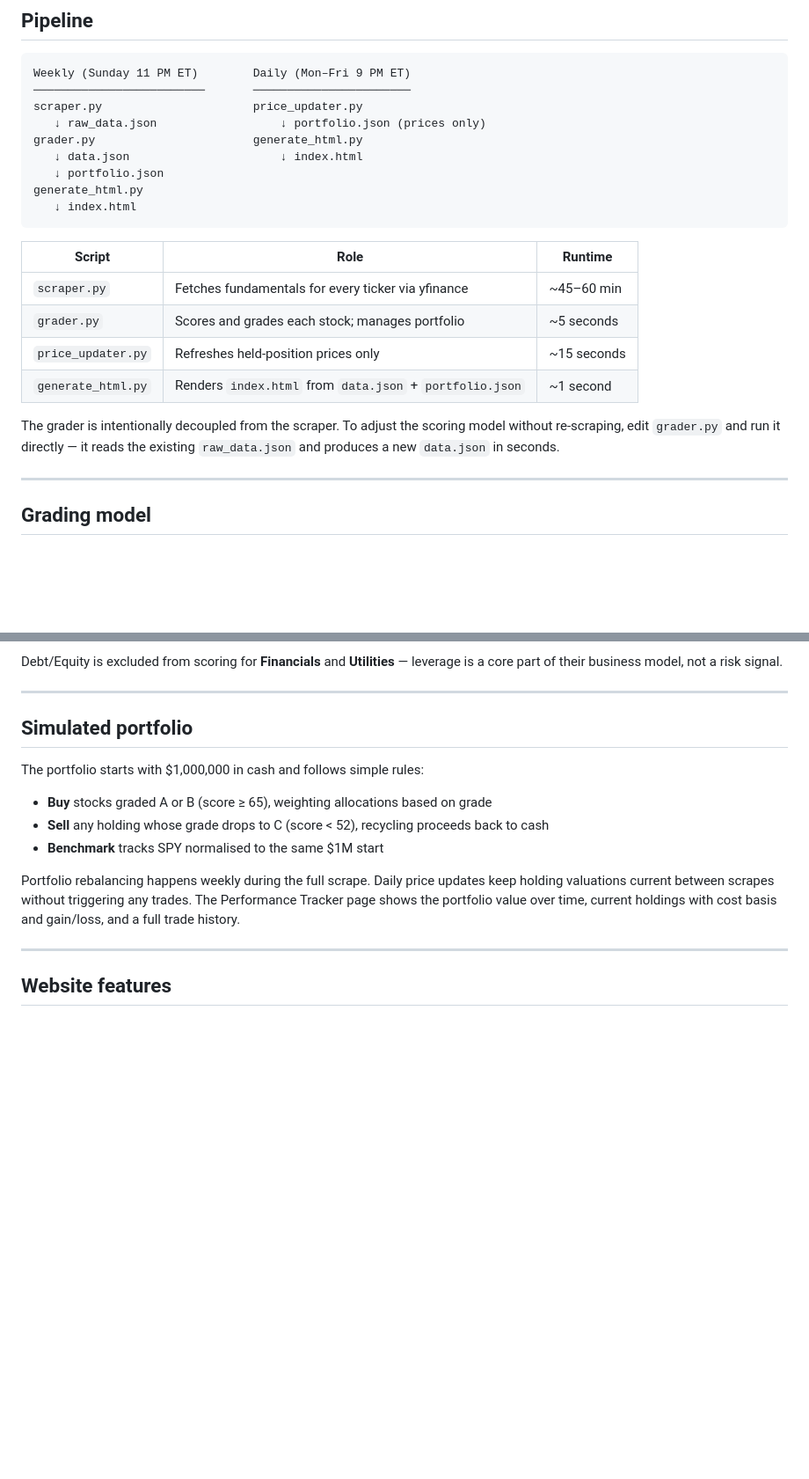
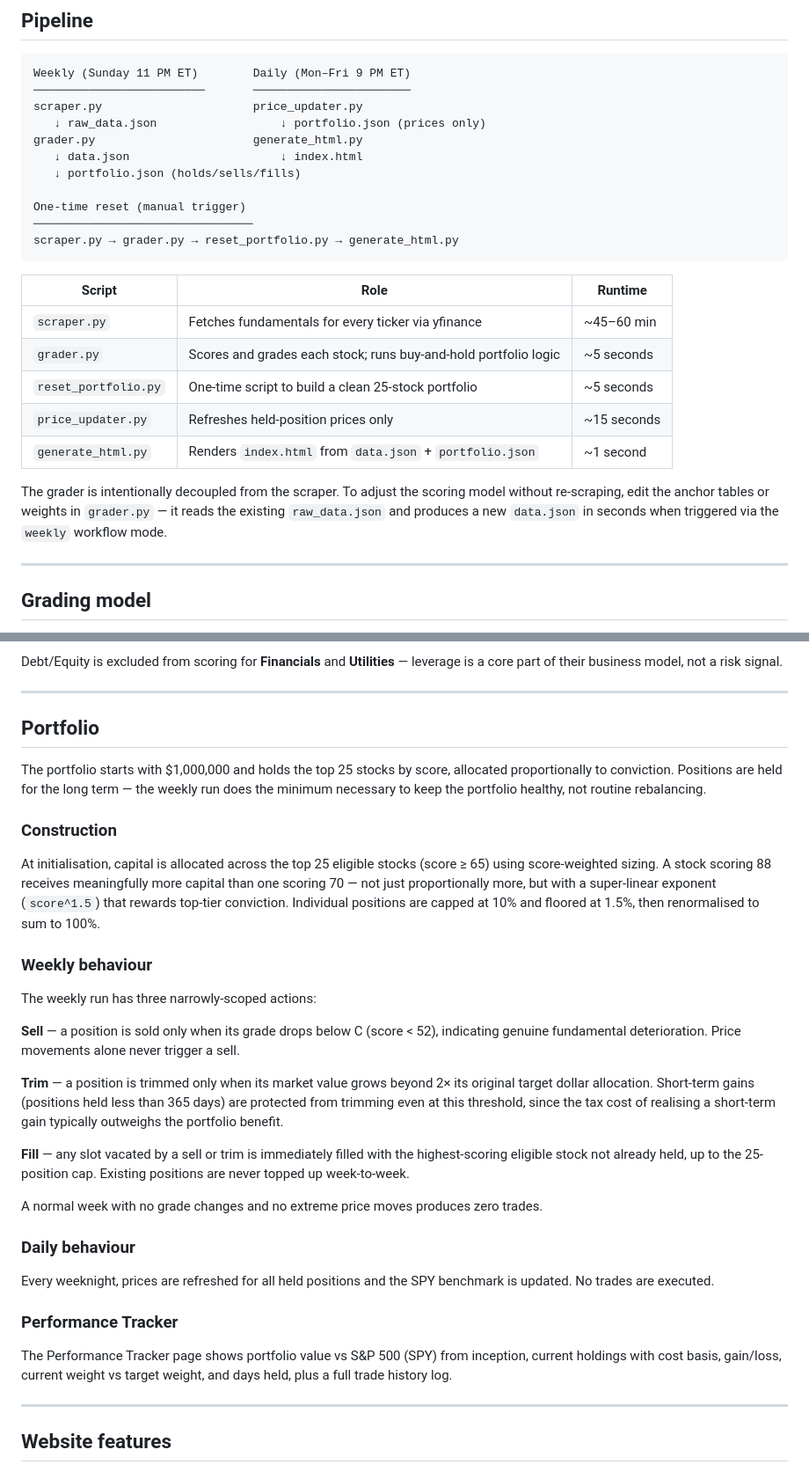
Before and after one commit to jr2998/stock-tracker, a Markdown page: README.md, 2 parts joined by grey strips. Shown at 88% size. Rendered like a GitHub page; blank space fills up the shorter version.

````diff
--- a/README.md
+++ b/README.md
@@ -24,19 +24,22 @@ scraper.py                      price_updater.py
    ↓ raw_data.json                  ↓ portfolio.json (prices only)
 grader.py                       generate_html.py
    ↓ data.json                      ↓ index.html
-   ↓ portfolio.json
-generate_html.py
-   ↓ index.html
+   ↓ portfolio.json (holds/sells/fills)
+
+One-time reset (manual trigger)
+────────────────────────────────
+scraper.py → grader.py → reset_portfolio.py → generate_html.py
 ```
 
 | Script | Role | Runtime |
 |---|---|---|
 | `scraper.py` | Fetches fundamentals for every ticker via yfinance | ~45–60 min |
-| `grader.py` | Scores and grades each stock; manages portfolio | ~5 seconds |
+| `grader.py` | Scores and grades each stock; runs buy-and-hold portfolio logic | ~5 seconds |
+| `reset_portfolio.py` | One-time script to build a clean 25-stock portfolio | ~5 seconds |
 | `price_updater.py` | Refreshes held-position prices only | ~15 seconds |
 | `generate_html.py` | Renders `index.html` from `data.json` + `portfolio.json` | ~1 second |
 
-The grader is intentionally decoupled from the scraper. To adjust the scoring model without re-scraping, edit `grader.py` and run it directly — it reads the existing `raw_data.json` and produces a new `data.json` in seconds.
+The grader is intentionally decoupled from the scraper. To adjust the scoring model without re-scraping, edit the anchor tables or weights in `grader.py` — it reads the existing `raw_data.json` and produces a new `data.json` in seconds when triggered via the `weekly` workflow mode.
 
 ---
 
@@ -110,15 +113,33 @@ Debt/Equity is excluded from scoring for **Financials** and **Utilities** — le
 
 ---
 
-## Simulated portfolio
+## Portfolio
 
-The portfolio starts with $1,000,000 in cash and follows simple rules:
+The portfolio starts with $1,000,000 and holds the top 25 stocks by score, allocated proportionally to conviction. Positions are held for the long term — the weekly run does the minimum necessary to keep the portfolio healthy, not routine rebalancing.
 
-- **Buy** stocks graded A or B (score ≥ 65), weighting allocations based on grade
-- **Sell** any holding whose grade drops to C (score < 52), recycling proceeds back to cash
-- **Benchmark** tracks SPY normalised to the same $1M start
+### Construction
 
-Portfolio rebalancing happens weekly during the full scrape. Daily price updates keep holding valuations current between scrapes without triggering any trades. The Performance Tracker page shows the portfolio value over time, current holdings with cost basis and gain/loss, and a full trade history.
+At initialisation, capital is allocated across the top 25 eligible stocks (score ≥ 65) using score-weighted sizing. A stock scoring 88 receives meaningfully more capital than one scoring 70 — not just proportionally more, but with a super-linear exponent (`score^1.5`) that rewards top-tier conviction. Individual positions are capped at 10% and floored at 1.5%, then renormalised to sum to 100%.
+
+### Weekly behaviour
+
+The weekly run has three narrowly-scoped actions:
+
+**Sell** — a position is sold only when its grade drops below C (score < 52), indicating genuine fundamental deterioration. Price movements alone never trigger a sell.
+
+**Trim** — a position is trimmed only when its market value grows beyond 2× its original target dollar allocation. Short-term gains (positions held less than 365 days) are protected from trimming even at this threshold, since the tax cost of realising a short-term gain typically outweighs the portfolio benefit.
+
+**Fill** — any slot vacated by a sell or trim is immediately filled with the highest-scoring eligible stock not already held, up to the 25-position cap. Existing positions are never topped up week-to-week.
+
+A normal week with no grade changes and no extreme price moves produces zero trades.
+
+### Daily behaviour
+
+Every weeknight, prices are refreshed for all held positions and the SPY benchmark is updated. No trades are executed.
+
+### Performance Tracker
+
+The Performance Tracker page shows portfolio value vs S&P 500 (SPY) from inception, current holdings with cost basis, gain/loss, current weight vs target weight, and days held, plus a full trade history log.
 
 ---
 
````
Also changed, not shown: other parts of README.md (+2 -2 lines).
